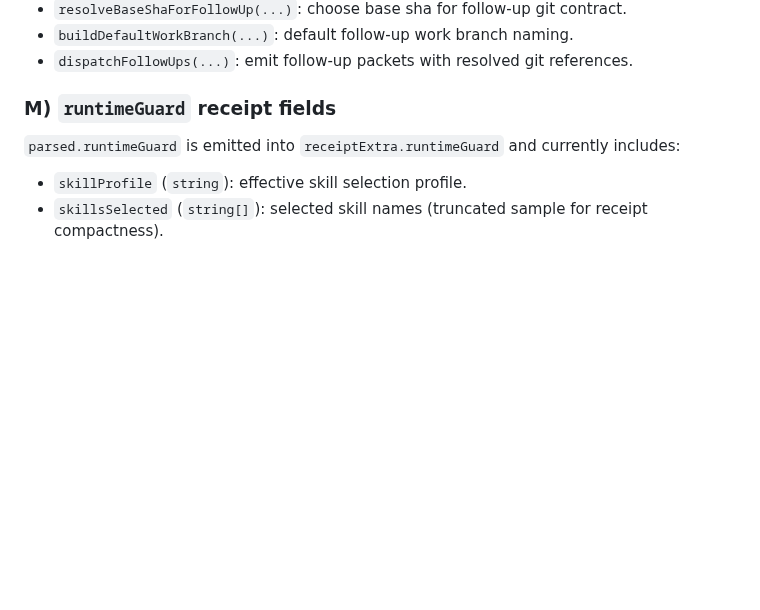
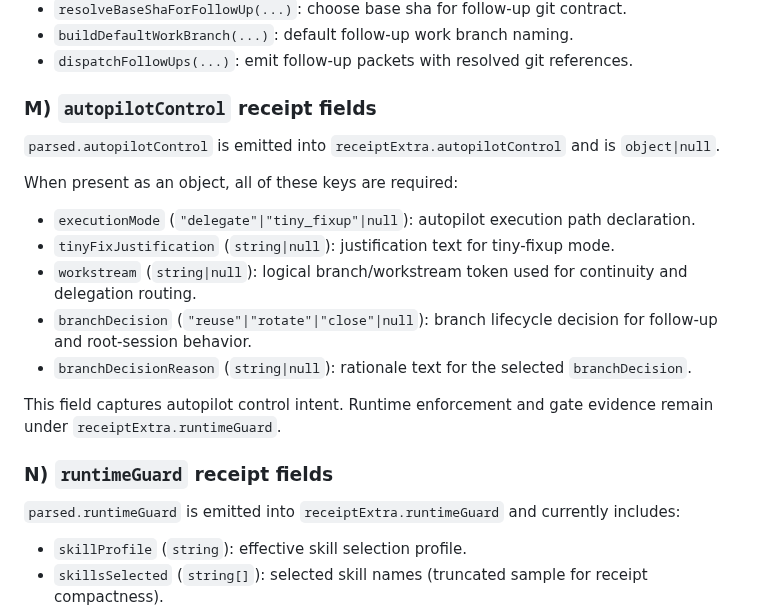
Before and after one commit to future3OOO/agentic-cockpit, a Markdown page: docs/agentic/RUNTIME_FUNCTION_REFERENCE.md, the part around one of its changes. Rendered like a GitHub page; blank space fills up the shorter version.

Commit message:
docs(runtime): document autopilotControl receipt fields

```diff
--- a/docs/agentic/RUNTIME_FUNCTION_REFERENCE.md
+++ b/docs/agentic/RUNTIME_FUNCTION_REFERENCE.md
@@ -261,7 +261,19 @@ This file is the runtime nucleus. The functions are grouped below by execution p
 - `buildDefaultWorkBranch(...)`: default follow-up work branch naming.
 - `dispatchFollowUps(...)`: emit follow-up packets with resolved git references.
 
-### M) `runtimeGuard` receipt fields
+### M) `autopilotControl` receipt fields
+`parsed.autopilotControl` is emitted into `receiptExtra.autopilotControl` and is `object|null`.
+
+When present as an object, all of these keys are required:
+- `executionMode` (`"delegate"|"tiny_fixup"|null`): autopilot execution path declaration.
+- `tinyFixJustification` (`string|null`): justification text for tiny-fixup mode.
+- `workstream` (`string|null`): logical branch/workstream token used for continuity and delegation routing.
+- `branchDecision` (`"reuse"|"rotate"|"close"|null`): branch lifecycle decision for follow-up and root-session behavior.
+- `branchDecisionReason` (`string|null`): rationale text for the selected `branchDecision`.
+
+This field captures autopilot control intent. Runtime enforcement and gate evidence remain under `receiptExtra.runtimeGuard`.
+
+### N) `runtimeGuard` receipt fields
 `parsed.runtimeGuard` is emitted into `receiptExtra.runtimeGuard` and currently includes:
 - `skillProfile` (`string`): effective skill selection profile.
 - `skillsSelected` (`string[]`): selected skill names (truncated sample for receipt compactness).
```
Also changed, not shown: other parts of docs/agentic/RUNTIME_FUNCTION_REFERENCE.md (+1 -1 lines).
